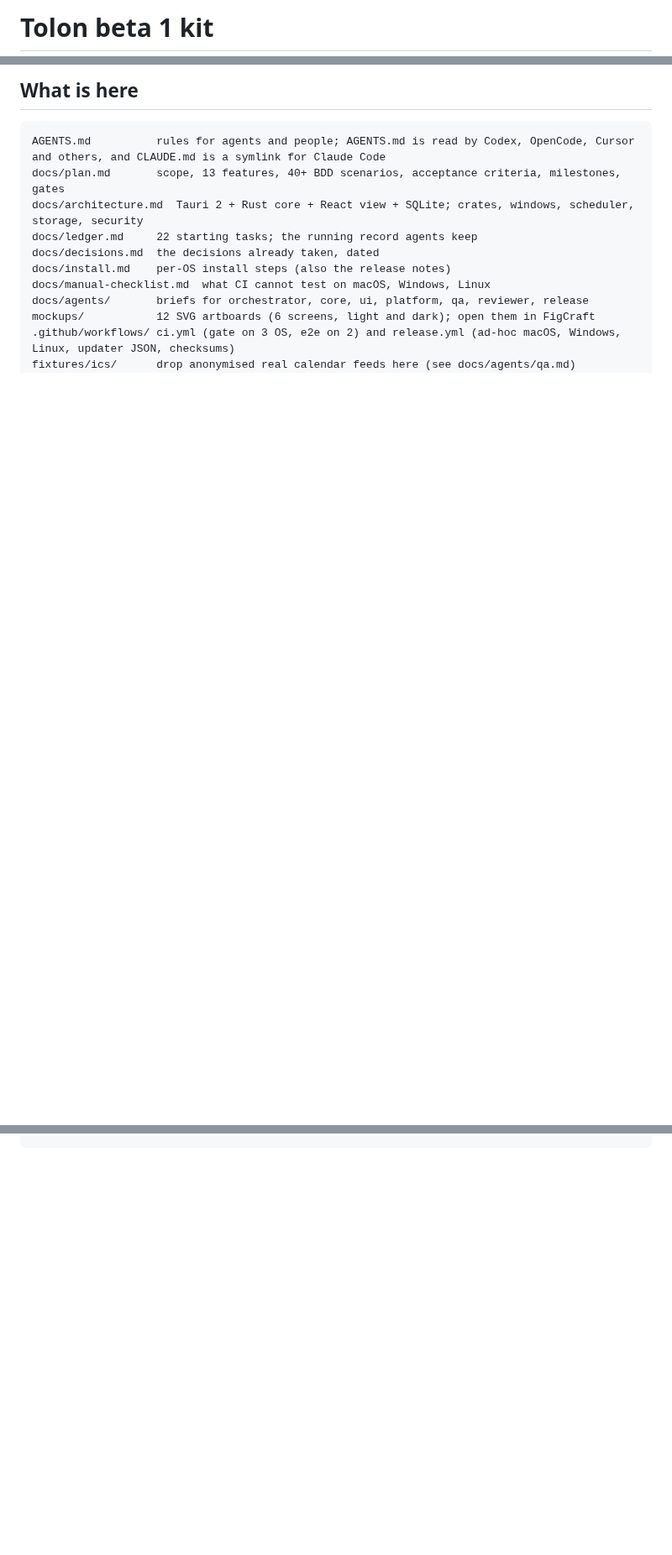
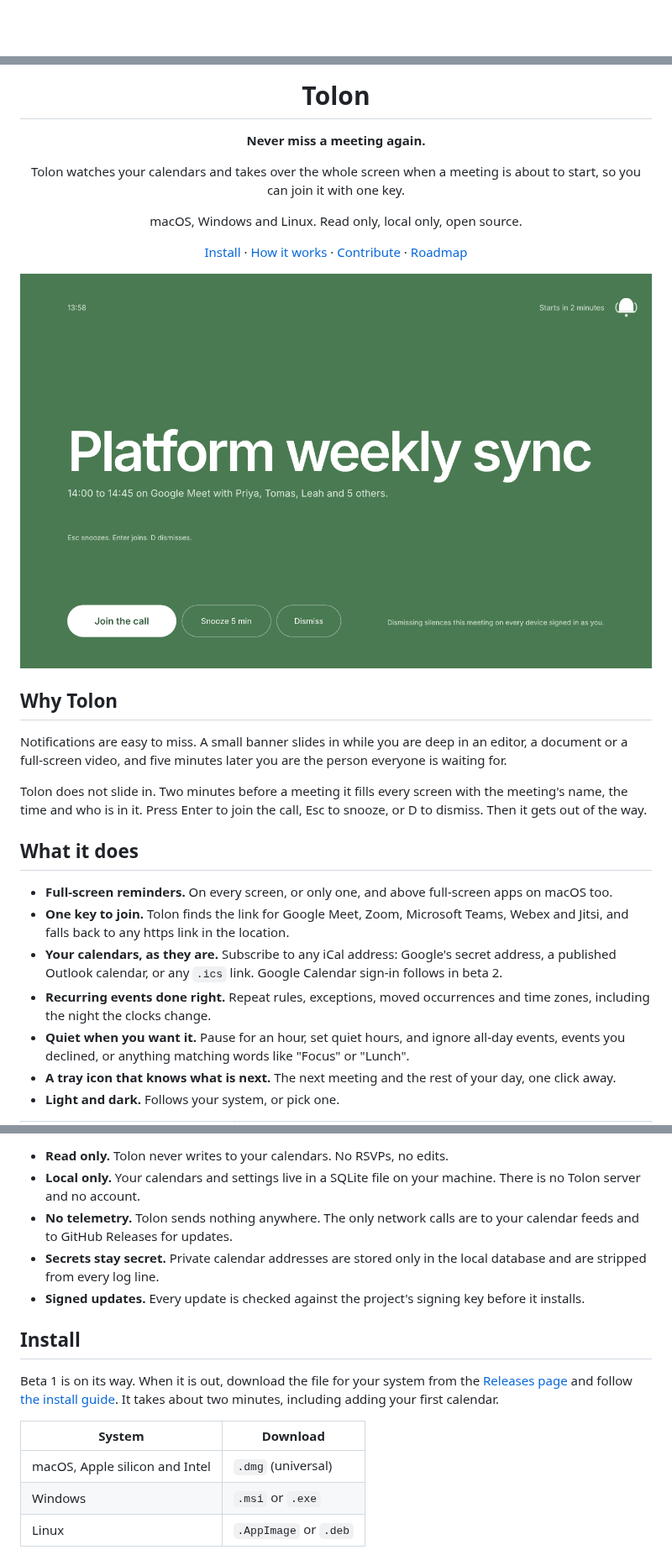
Before and after one commit to danielpsf/tolon, a Markdown page: README.md, 3 parts joined by grey strips. Shown at 84% size. GitHub-like rendering; pictures changed too: docs/images/01-interrupt-light.png (added); blank space fills up the shorter version.

````diff
--- a/README.md
+++ b/README.md
@@ -1,2 +1,2 @@
-# Tolon beta 1 kit
+<div align="center">
 
@@ -4,15 +4,31 @@ Everything a coding agent needs to build Tolon, a desktop app that takes over th
 
-## What is here
+# Tolon
 
-```
-AGENTS.md          rules for agents and people; AGENTS.md is read by Codex, OpenCode, Cursor and others, and CLAUDE.md is a symlink for Claude Code
-docs/plan.md       scope, 13 features, 40+ BDD scenarios, acceptance criteria, milestones, gates
-docs/architecture.md  Tauri 2 + Rust core + React view + SQLite; crates, windows, scheduler, storage, security
-docs/ledger.md     22 starting tasks; the running record agents keep
-docs/decisions.md  the decisions already taken, dated
-docs/install.md    per-OS install steps (also the release notes)
-docs/manual-checklist.md  what CI cannot test on macOS, Windows, Linux
-docs/agents/       briefs for orchestrator, core, ui, platform, qa, reviewer, release
-mockups/           12 SVG artboards (6 screens, light and dark); open them in FigCraft
-.github/workflows/ ci.yml (gate on 3 OS, e2e on 2) and release.yml (ad-hoc macOS, Windows, Linux, updater JSON, checksums)
-fixtures/ics/      drop anonymised real calendar feeds here (see docs/agents/qa.md)
+**Never miss a meeting again.**
+
+Tolon watches your calendars and takes over the whole screen when a meeting is about to start, so you can join it with one key.
+
+macOS, Windows and Linux. Read only, local only, open source.
+
+[Install](docs/install.md) · [How it works](#how-it-works) · [Contribute](CONTRIBUTING.md) · [Roadmap](#roadmap)
+
+<img src="docs/images/01-interrupt-light.png" width="820" alt="Tolon's full-screen reminder: the meeting title in large type, the time and the people, with Join the call, Snooze 5 min and Dismiss buttons.">
+
+</div>
+
+## Why Tolon
+
+Notifications are easy to miss. A small banner slides in while you are deep in an editor, a document or a full-screen video, and five minutes later you are the person everyone is waiting for.
+
+Tolon does not slide in. Two minutes before a meeting it fills every screen with the meeting's name, the time and who is in it. Press Enter to join the call, Esc to snooze, or D to dismiss. Then it gets out of the way.
+
+## What it does
+
+- **Full-screen reminders.** On every screen, or only one, and above full-screen apps on macOS too.
+- **One key to join.** Tolon finds the link for Google Meet, Zoom, Microsoft Teams, Webex and Jitsi, and falls back to any https link in the location.
+- **Your calendars, as they are.** Subscribe to any iCal address: Google's secret address, a published Outlook calendar, or any `.ics` link. Google Calendar sign-in follows in beta 2.
+- **Recurring events done right.** Repeat rules, exceptions, moved occurrences and time zones, including the night the clocks change.
+- **Quiet when you want it.** Pause for an hour, set quiet hours, and ignore all-day events, events you declined, or anything matching words like "Focus" or "Lunch".
+- **A tray icon that knows what is next.** The next meeting and the rest of your day, one click away.
+- **Light and dark.** Follows your system, or pick one.
+
@@ -18,0 +50,16 @@ fixtures/ics/      drop anonymised real calendar feeds here (see docs/agents/qa.
+- **Read only.** Tolon never writes to your calendars. No RSVPs, no edits.
+- **Local only.** Your calendars and settings live in a SQLite file on your machine. There is no Tolon server and no account.
+- **No telemetry.** Tolon sends nothing anywhere. The only network calls are to your calendar feeds and to GitHub Releases for updates.
+- **Secrets stay secret.** Private calendar addresses are stored only in the local database and are stripped from every log line.
+- **Signed updates.** Every update is checked against the project's signing key before it installs.
+
+## Install
+
+Beta 1 is on its way. When it is out, download the file for your system from the [Releases page](https://github.com/danielpsf/tolon/releases) and follow [the install guide](docs/install.md). It takes about two minutes, including adding your first calendar.
+
+| System | Download |
+| --- | --- |
+| macOS, Apple silicon and Intel | `.dmg` (universal) |
+| Windows | `.msi` or `.exe` |
+| Linux | `.AppImage` or `.deb` |
+
````
Also changed, not shown: other parts of README.md (+67 -9 lines), docs/images/01-interrupt-dark.png (added), docs/images/02-tray-panel-light.png (added), docs/images/03-settings-calendars-light.png (added), docs/images/05-first-run-light.png (added).
